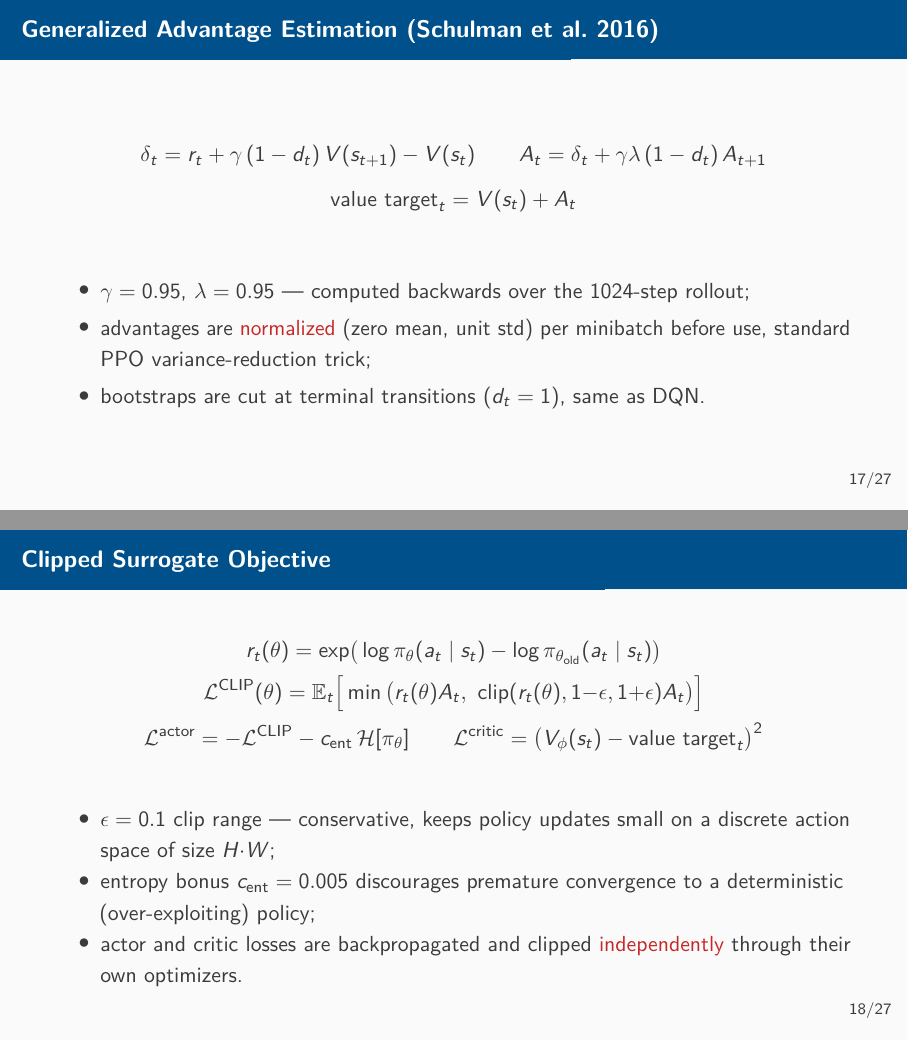
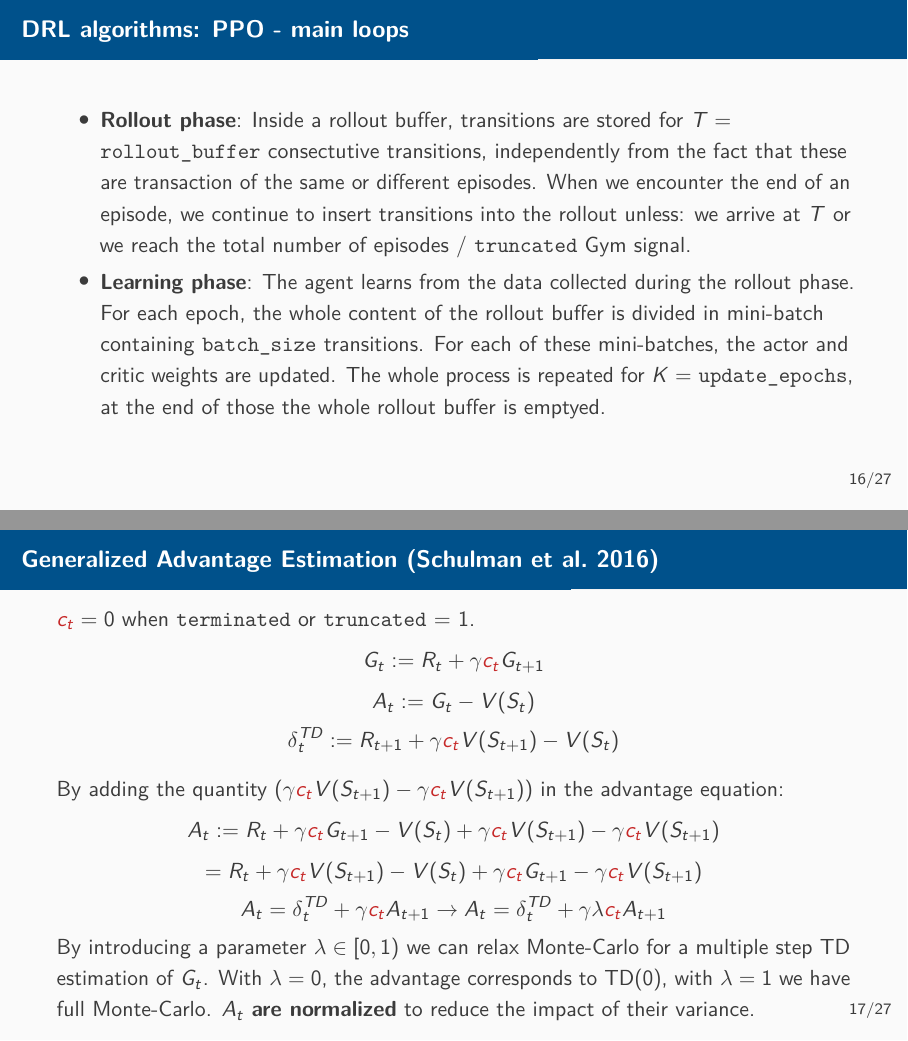
Before and after one commit to lorenzoceccanti/minesweeper-rl-agent, LaTeX slides (report/slides.tex, which reads report/sections/04-ppo.tex): pages 17 and 18 of 29 before the commit and pages 16 and 17 of 29 after it, joined at a grey line. Compiled offline with pdfLaTeX.

Commit message:
ppo second part

```diff
--- a/report/sections/04-ppo.tex
+++ b/report/sections/04-ppo.tex
@@ -26,25 +26,47 @@
 \end{frame}
 
 \begin{frame}{DRL algorithms: PPO - main loops}
+  \begin{itemize}
+    \item \textbf{Rollout phase}: Inside a rollout buffer, transitions are stored for $T = $ \texttt{rollout\_buffer}
+    consectutive transitions, independently from the fact that these are transaction of the same
+    or different episodes. When we encounter the end of an episode, we continue to insert transitions
+    into the rollout unless: we arrive at $T$ or we reach the total number of episodes / \texttt{truncated} Gym signal.
+    \item \textbf{Learning phase}: The agent learns from the data collected during the rollout phase.
+    For each epoch, the whole content of the rollout buffer is divided in mini-batch containing
+    \texttt{batch\_size} transitions. For each of these mini-batches, the actor and critic weights
+    are updated. The whole process is repeated for $K = $ \texttt{update\_epochs}, at the end of
+    those the whole rollout buffer is emptyed.
+  \end{itemize}
 
 \end{frame}
 
 \begin{frame}{Generalized Advantage Estimation \parencite{schulman2016gae}}
+  $\alert{c_t} = 0$ when \texttt{terminated}
+  or \texttt{truncated} = 1.
   \[
-    \delta_t = r_t + \gamma\,(1-d_t)\,V(s_{t+1}) - V(s_t)
-    \qquad
-    A_t = \delta_t + \gamma\lambda\,(1-d_t)\,A_{t+1}
+  G_{t} := R_{t} + \gamma \alert{c_t}G_{t+1}
   \]
   \[
-    \text{value target}_t = V(s_t) + A_t
+  A_{t} := G_{t} - V(S_t)
   \]
-  \begin{itemize}
-    \item $\gamma = 0.95$, $\lambda = 0.95$ — computed backwards over the
-      $1024$-step rollout;
-    \item advantages are \alert{normalized} (zero mean, unit std) per
-      minibatch before use, standard PPO variance-reduction trick;
-    \item bootstraps are cut at terminal transitions ($d_t=1$), same as DQN.
-  \end{itemize}
+   \[
+  \delta_{t}^{TD} := R_{t+1} + \gamma \alert{c_t}V(S_{t+1}) - V(S_t)
+  \]
+
+  By adding the quantity $(\gamma \alert{c_t} V(S_{t+1}) - \gamma \alert{c_t} V(S_{t+1}))$
+  in the advantage equation:
+  \[
+  A_{t} := R_{t} + \gamma \alert{c_t}G_{t+1} - V(S_t) + \gamma \alert{c_t} V(S_{t+1}) - \gamma \alert{c_t} V(S_{t+1})
+  \]
+  \[
+  = R_{t} + \gamma \alert{c_t} V(S_{t+1}) - V(S_t) + \gamma \alert{c_t}G_{t+1} - \gamma \alert{c_t} V(S_{t+1})
+  \]
+  \[
+  A_t = \delta_{t}^{TD} + \gamma \alert{c_t}A_{t+1} \rightarrow A_t = \delta_{t}^{TD} + \gamma \lambda \alert{c_t} A_{t+1}
+  \]
+  By introducing a parameter $\lambda \in [0,1) $ we can relax Monte-Carlo for a multiple step
+  TD estimation of $G_t$. With $\lambda = 0 $, the advantage corresponds to TD(0), with
+  $\lambda = 1$ we have full Monte-Carlo. $A_t$ \textbf{are normalized} to reduce the impact of their variance.
 \end{frame}
 
 \begin{frame}{Clipped Surrogate Objective}
@@ -55,15 +77,7 @@
     \mathcal{L}^{\text{CLIP}}(\theta) = \mathbb{E}_t\Big[\min\big(r_t(\theta)A_t,\ \text{clip}(r_t(\theta), 1{-}\epsilon, 1{+}\epsilon)A_t\big)\Big]
   \]
   \[
-    \mathcal{L}^{\text{actor}} = -\mathcal{L}^{\text{CLIP}} - c_{\text{ent}}\,\mathcal{H}[\pi_\theta]
+    \mathcal{L}^{\text{actor}} = -\mathcal{L}^{\text{CLIP}} - \beta \mathcal{H}[\pi_\theta]
     \qquad
-    \mathcal{L}^{\text{critic}} = \big(V_\phi(s_t) - \text{value target}_t\big)^2
+    \mathcal{L}^{\text{critic}} = Huber(\big(V_\phi(s_t), \text{value target}_t\big))
   \]
-  \begin{itemize}
-    \item $\epsilon = 0.1$ clip range — conservative, keeps policy updates
-      small on a discrete action space of size $H{\cdot}W$;
-    \item entropy bonus $c_{\text{ent}} = 0.005$ discourages premature
-      convergence to a deterministic (over-exploiting) policy;
-    \item actor and critic losses are backpropagated and clipped
-      \alert{independently} through their own optimizers.
-  \end{itemize}
```
Also changed, not shown: report/sections/04-ppo.tex (13 more changed lines).
